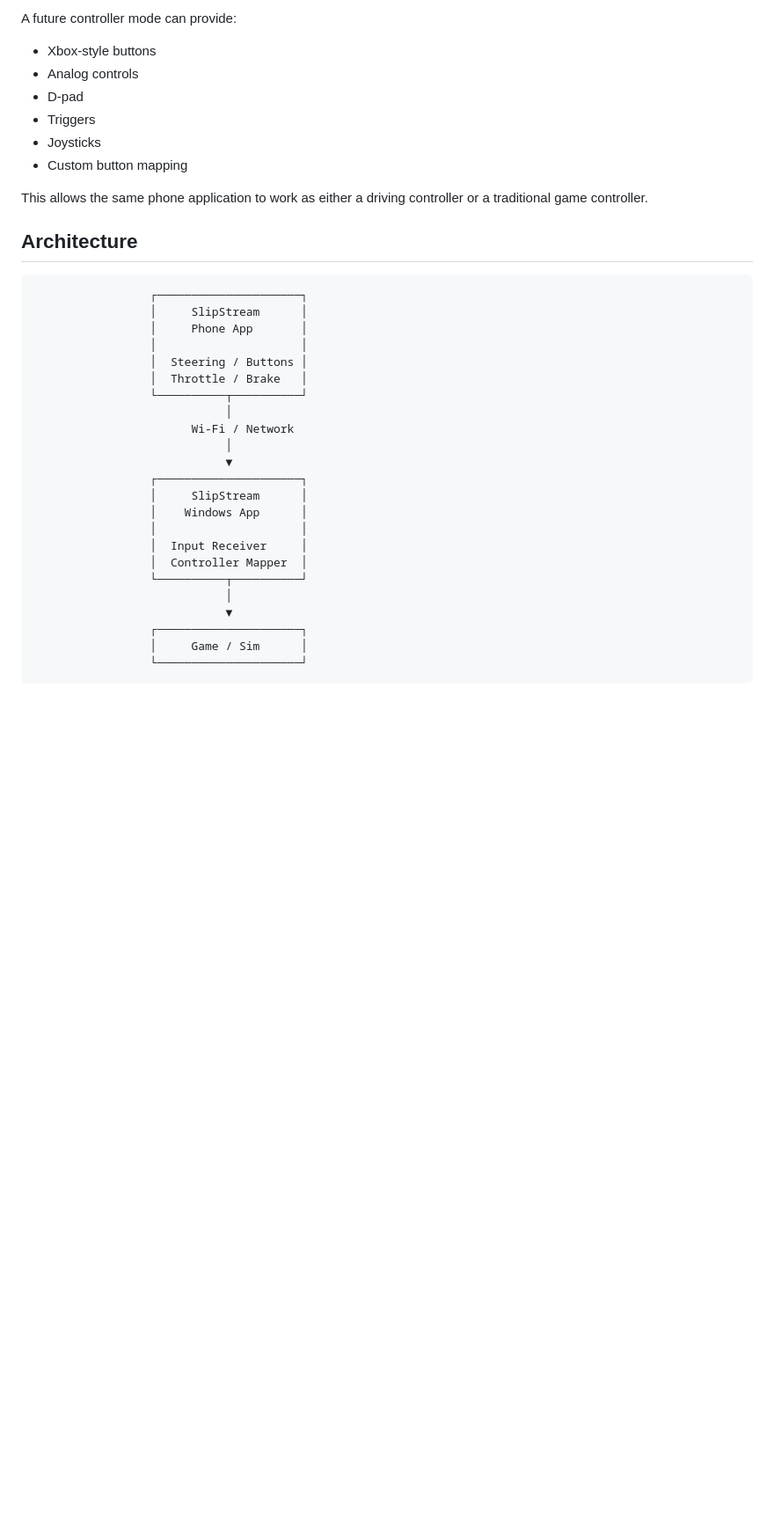
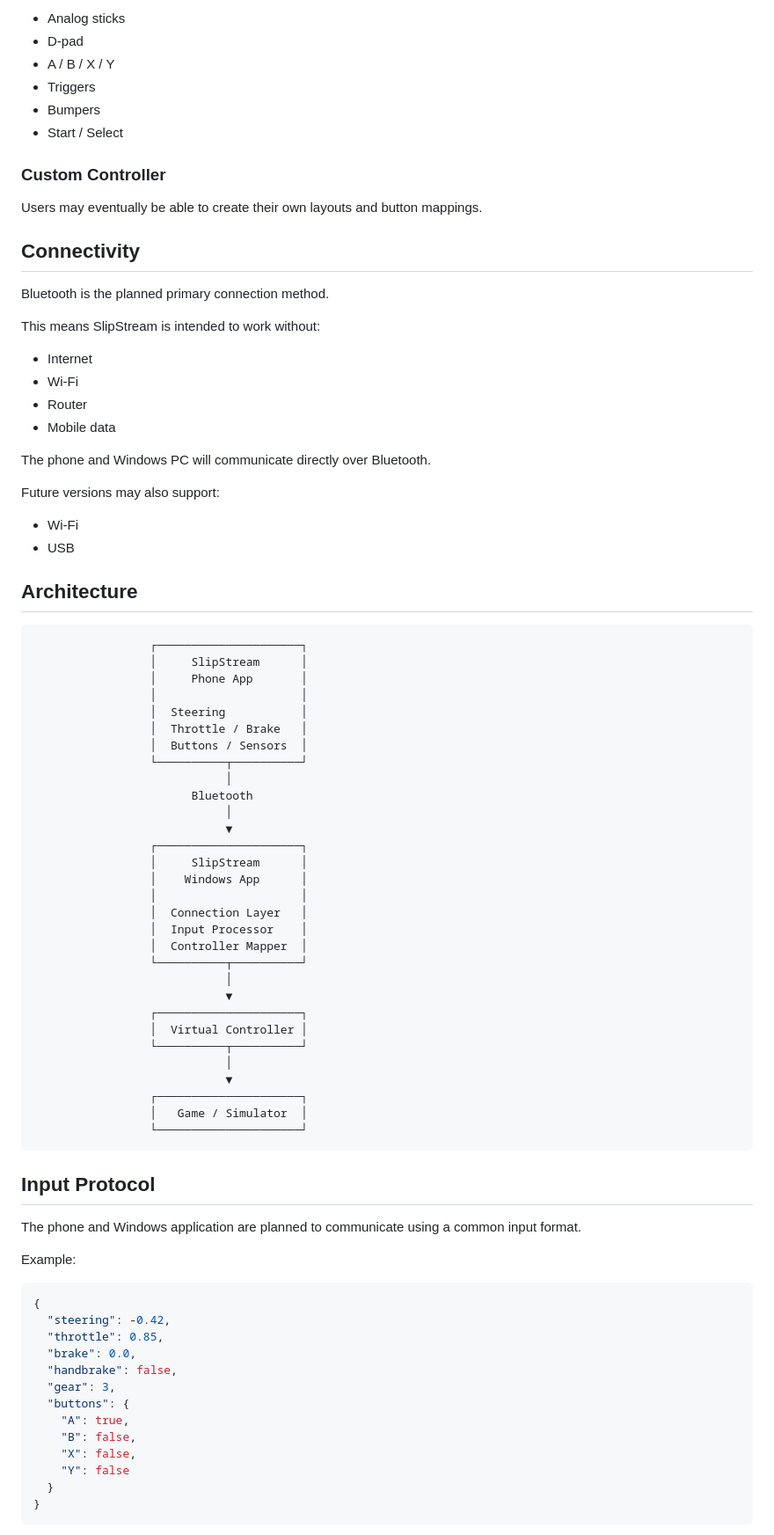
Before and after one commit to meetshah141106/SlipStream, a Markdown page: README.md, the part around one of its changes. Shown at 88% size. Drawn GitHub-style; blank space fills up the shorter version.

````diff
--- a/README.md
+++ b/README.md
@@ -22,14 +83,32 @@ SlipStream is designed to support more than just driving games.
 
-A future controller mode can provide:
+* Analog sticks
+* D-pad
+* A / B / X / Y
+* Triggers
+* Bumpers
+* Start / Select
 
-* Xbox-style buttons
-* Analog controls
-* D-pad
-* Triggers
-* Joysticks
-* Custom button mapping
+### Custom Controller
 
-This allows the same phone application to work as either a driving controller or a traditional game controller.
+Users may eventually be able to create their own layouts and button mappings.
+
+## Connectivity
+
+Bluetooth is the planned primary connection method.
+
+This means SlipStream is intended to work without:
+
+* Internet
+* Wi-Fi
+* Router
+* Mobile data
+
+The phone and Windows PC will communicate directly over Bluetooth.
+
+Future versions may also support:
+
+* Wi-Fi
+* USB
 
 ## Architecture
 
@@ -38,24 +117,53 @@ This allows the same phone application to work as either a driving controller or
                  │     SlipStream      │
                  │     Phone App       │
                  │                     │
-                 │  Steering / Buttons │
+                 │  Steering           │
                  │  Throttle / Brake   │
+                 │  Buttons / Sensors  │
                  └──────────┬──────────┘
                             │
-                       Wi-Fi / Network
+                       Bluetooth
                             │
                             ▼
                  ┌─────────────────────┐
                  │     SlipStream      │
                  │    Windows App      │
                  │                     │
-                 │  Input Receiver     │
+                 │  Connection Layer   │
+                 │  Input Processor    │
                  │  Controller Mapper  │
                  └──────────┬──────────┘
                             │
                             ▼
                  ┌─────────────────────┐
-                 │     Game / Sim      │
+                 │  Virtual Controller │
+                 └──────────┬──────────┘
+                            │
+                            ▼
+                 ┌─────────────────────┐
+                 │   Game / Simulator  │
                  └─────────────────────┘
 ```
 
+## Input Protocol
+
+The phone and Windows application are planned to communicate using a common input format.
+
+Example:
+
+```json
+{
+  "steering": -0.42,
+  "throttle": 0.85,
+  "brake": 0.0,
+  "handbrake": false,
+  "gear": 3,
+  "buttons": {
+    "A": true,
+    "B": false,
+    "X": false,
+    "Y": false
+  }
+}
+```
+
````
Also changed, not shown: other parts of README.md (+126 -38 lines).
